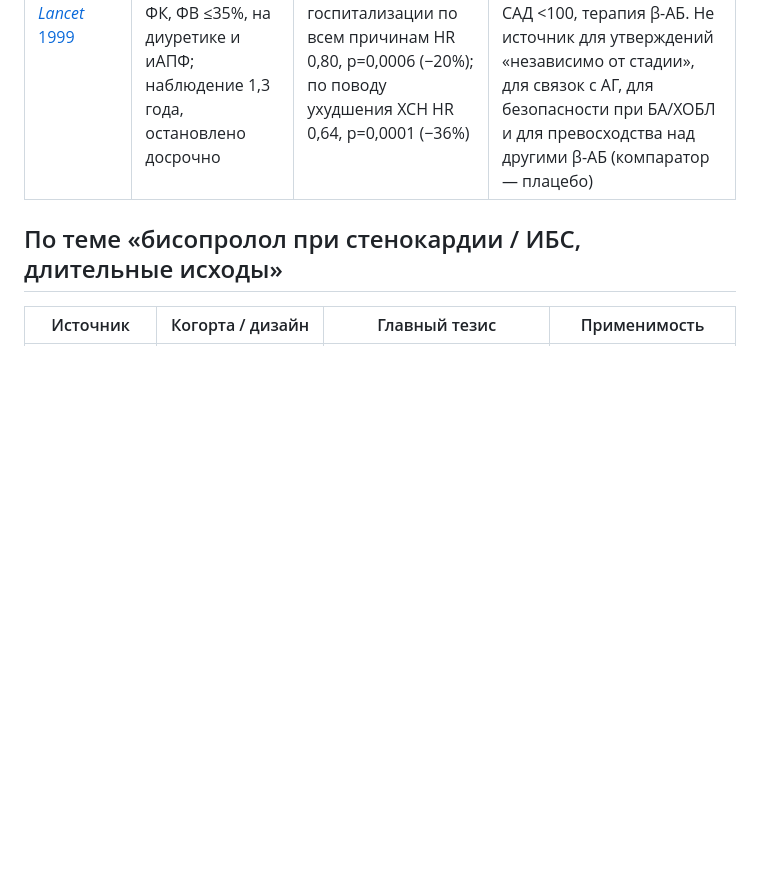
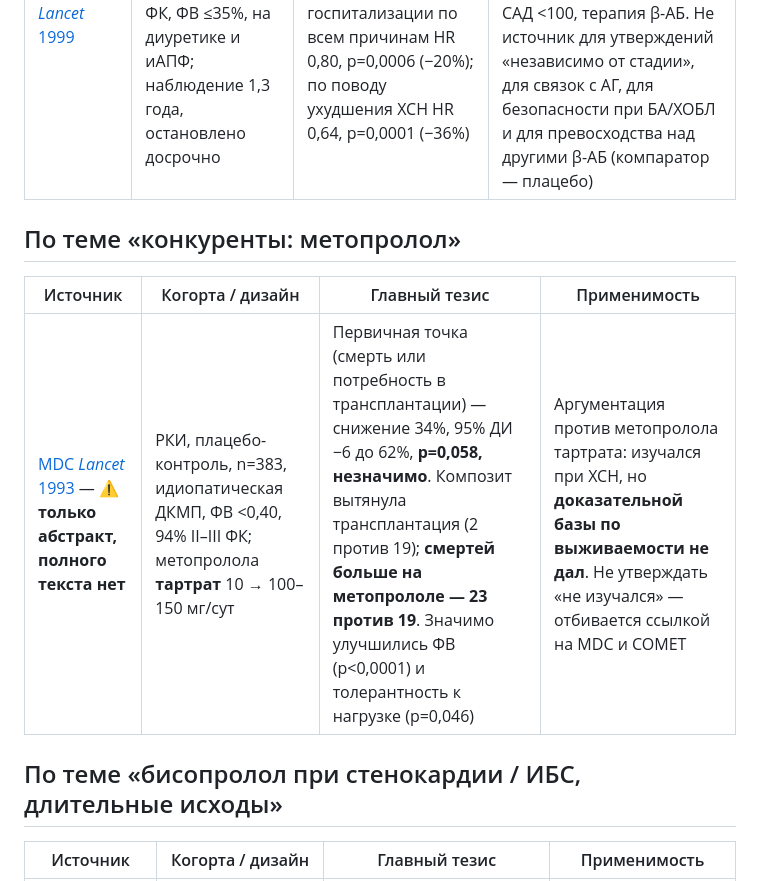
Before and after one commit to AronovMik/Evgeny_merck, a Markdown page: context/key-studies/INDEX.md, the part around the change. Drawn GitHub-style; blank space fills up the shorter version.

```diff
--- a/context/key-studies/INDEX.md
+++ b/context/key-studies/INDEX.md
@@ -14,6 +14,12 @@
 | Источник | Когорта / дизайн | Главный тезис | Применимость |
 |---|---|---|---|
 | [CIBIS-II *Lancet* 1999](./CIBIS-II_summary.md) | Двойное слепое РКИ, плацебо-контроль, n=2 647 (бисопролол 1 327 / плацебо 1 320), ХСН III–IV ФК, ФВ ≤35%, на диуретике и иАПФ; наблюдение 1,3 года, остановлено досрочно | Общая смертность HR 0,66 (0,54–0,81), p<0,0001 (−34%); внезапная смерть HR 0,56, p=0,0011 (−44%); госпитализации по всем причинам HR 0,80, p=0,0006 (−20%); по поводу ухудшения ХСН HR 0,64, p=0,0001 (−36%) | Основной источник по твёрдым точкам при ХСН. **Критерии исключения критичны:** неконтролируемая АГ, обратимая обструктивная болезнь лёгких, ЧСС <60, САД <100, терапия β-АБ. Не источник для утверждений «независимо от стадии», для связок с АГ, для безопасности при БА/ХОБЛ и для превосходства над другими β-АБ (компаратор — плацебо) |
+
+## По теме «конкуренты: метопролол»
+
+| Источник | Когорта / дизайн | Главный тезис | Применимость |
+|---|---|---|---|
+| [MDC *Lancet* 1993](./MDC_Lancet_1993_summary.md) — ⚠️ **только абстракт, полного текста нет** | РКИ, плацебо-контроль, n=383, идиопатическая ДКМП, ФВ <0,40, 94% II–III ФК; метопролола **тартрат** 10 → 100–150 мг/сут | Первичная точка (смерть или потребность в трансплантации) — снижение 34%, 95% ДИ −6 до 62%, **p=0,058, незначимо**. Композит вытянула трансплантация (2 против 19); **смертей больше на метопрололе — 23 против 19**. Значимо улучшились ФВ (p<0,0001) и толерантность к нагрузке (p=0,046) | Аргументация против метопролола тартрата: изучался при ХСН, но **доказательной базы по выживаемости не дал**. Не утверждать «не изучался» — отбивается ссылкой на MDC и COMET |
 
 ## По теме «бисопролол при стенокардии / ИБС, длительные исходы»
 
```
Also changed, not shown: context/key-studies/MDC_Lancet_1993_summary.md (added, +55 -0 lines), Казахстан/2026-08-10_cycle-task-review_konkor_H2-2026.md (+18 -7 lines).
